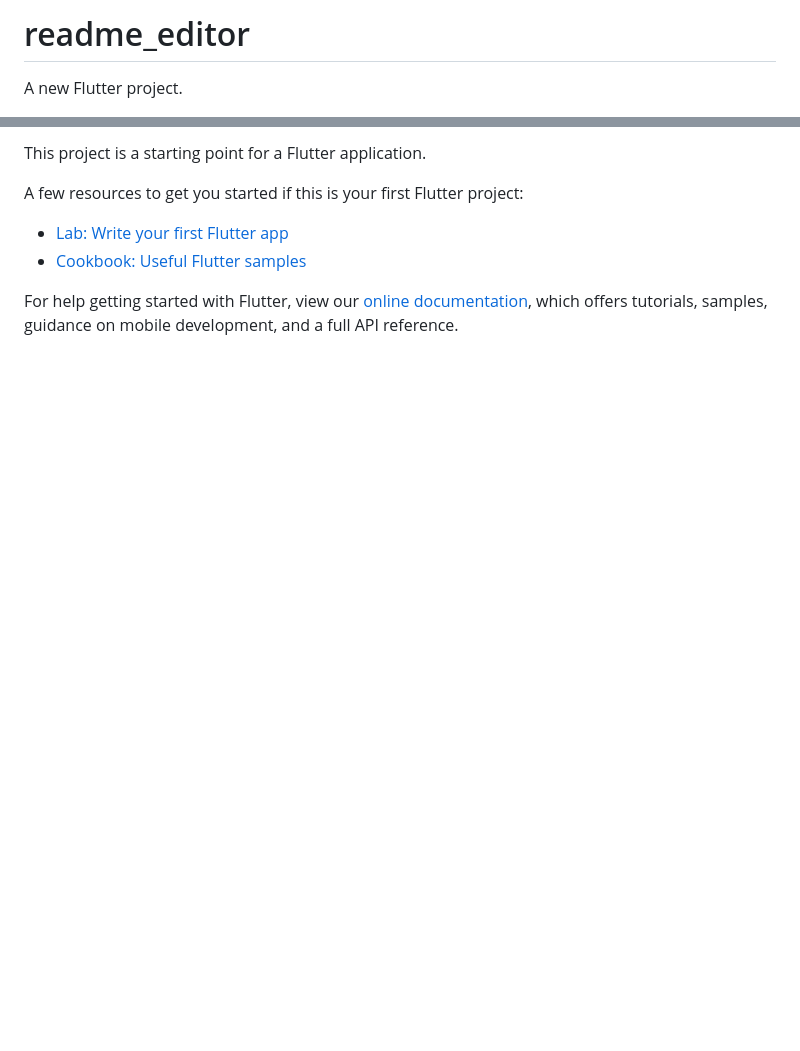
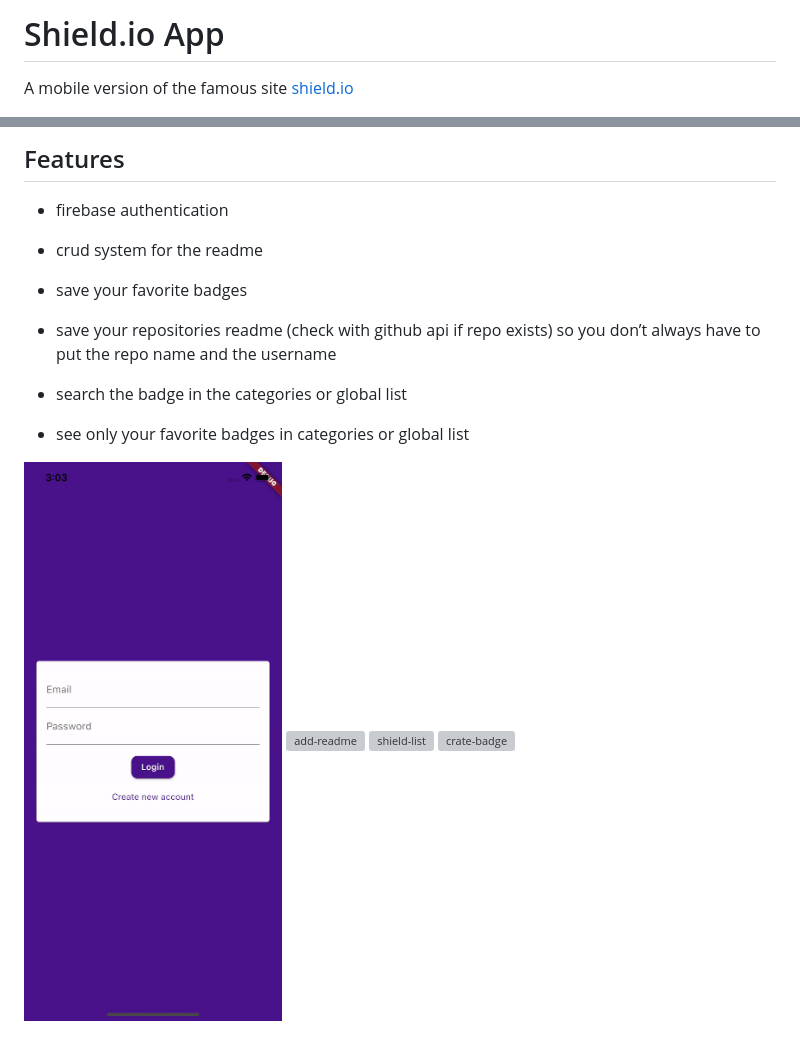
Before and after one commit to Nikappa57/shields-io-app, a Markdown page: README.md, 2 parts joined by grey strips. Drawn GitHub-style; pictures changed too: readme-gif/auth.gif (added); blank space fills up the shorter version; grey boxes are pictures that could not be loaded.

Commit message:
README added

```diff
--- a/README.md
+++ b/README.md
@@ -1,4 +1,4 @@
-# readme_editor
+# Shield.io App
 
-A new Flutter project.
+A mobile version of the famous site [shield.io](https://shields.io/)
 
@@ -6,11 +6,14 @@ A new Flutter project.
 
-This project is a starting point for a Flutter application.
+## Features
 
-A few resources to get you started if this is your first Flutter project:
+- firebase authentication
+- crud system for the readme
+- save your favorite badges
+- save your repositories readme (check with github api if repo exists)
+    so you don’t always have to put the repo name and the username
 
-- [Lab: Write your first Flutter app](https://flutter.dev/docs/get-started/codelab)
-- [Cookbook: Useful Flutter samples](https://flutter.dev/docs/cookbook)
+- search the badge in the categories or global list
+- see only your favorite badges in categories or global list
 
-For help getting started with Flutter, view our
-[online documentation](https://flutter.dev/docs), which offers tutorials,
-samples, guidance on mobile development, and a full API reference.
+
+![auth](readme-gif/auth.gif) ![add-readme](readme-gif/add-readme.gif) ![shield-list](readme-gif/shield-list.gif) ![crate-badge](readme-gif/create-badge.gif)
```
Also changed, not shown: other parts of README.md (+1 -1 lines), 3 other files.
